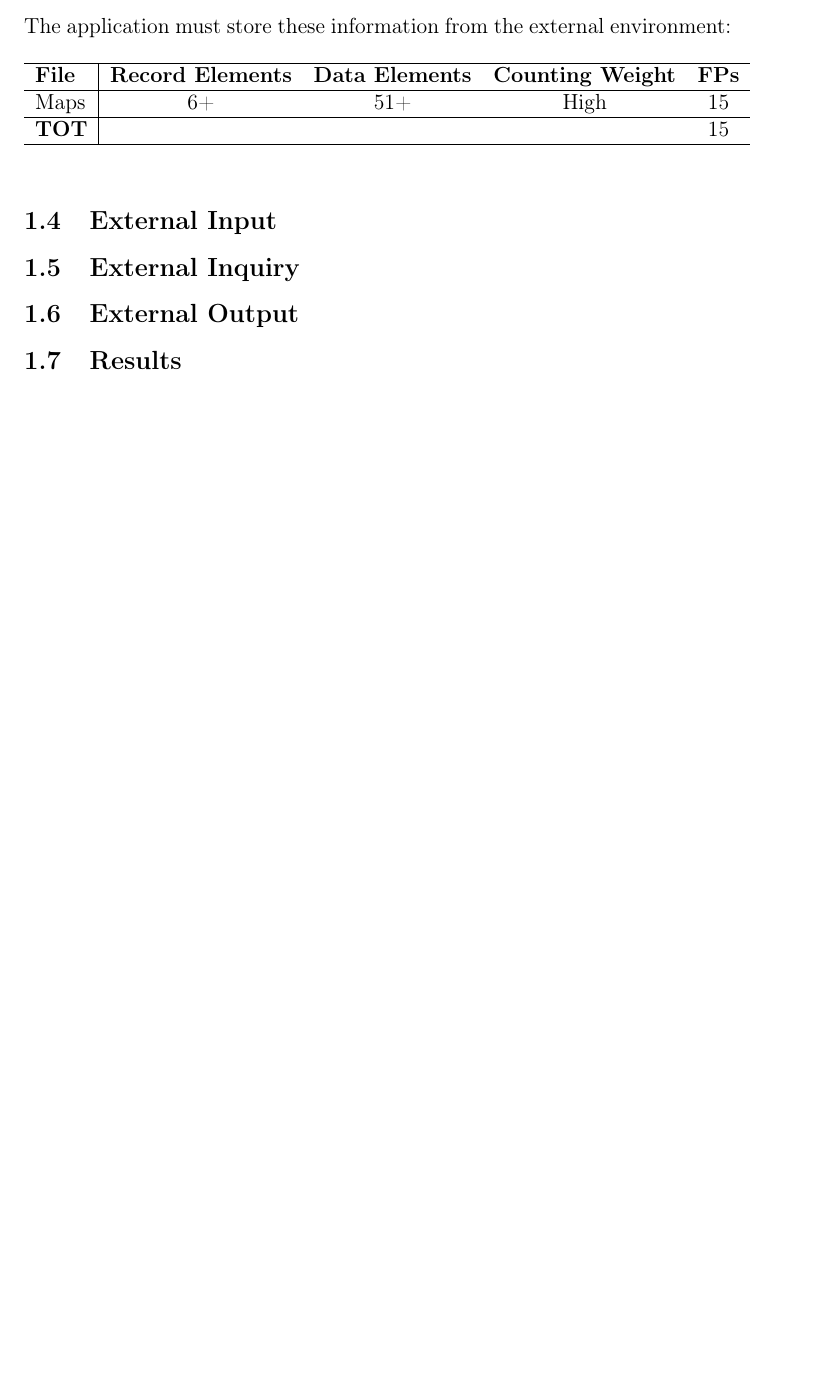
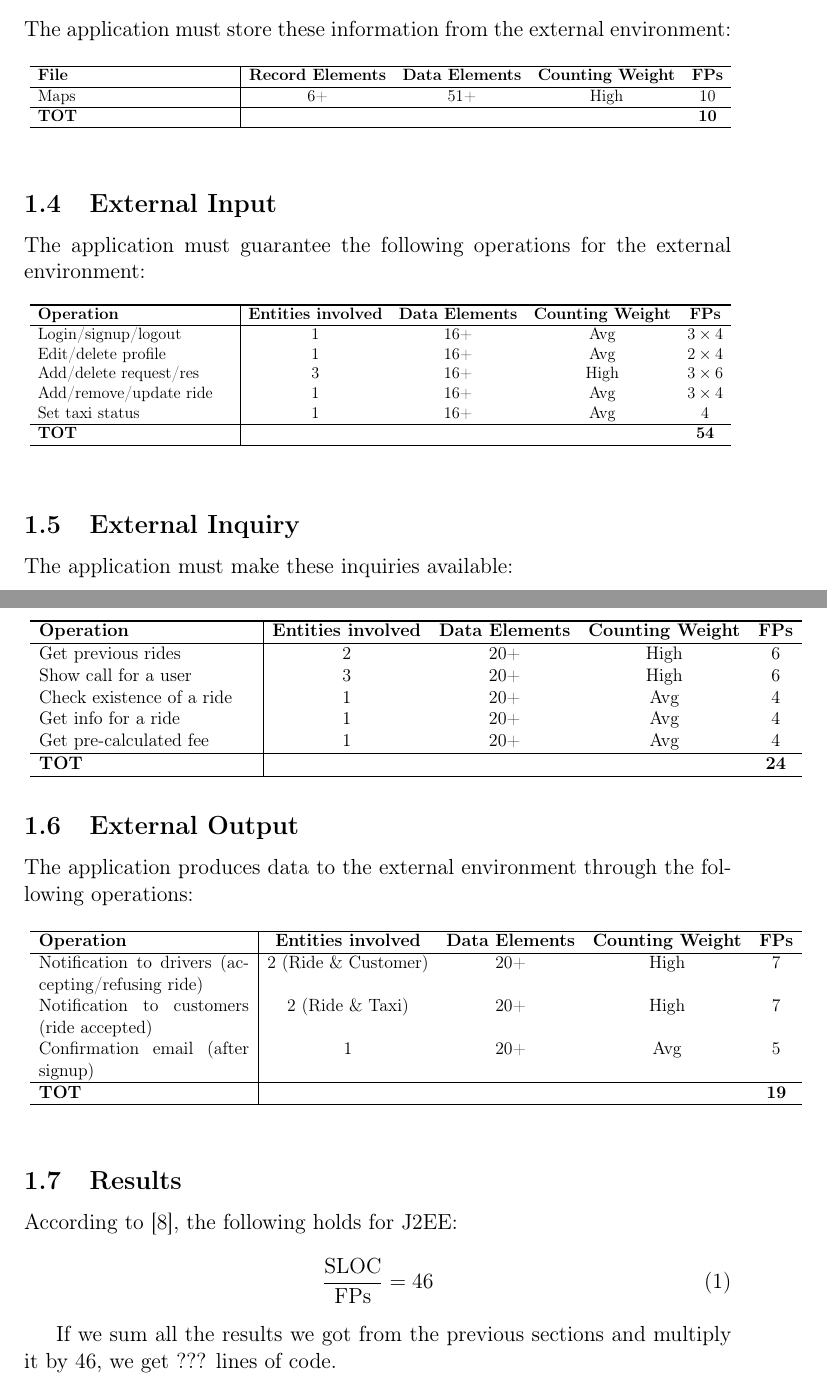
Before and after one commit to Matt8white/MyTaxiService-Albanese-Bianchi-Carlucci, a LaTeX document (planning/planning.tex, which reads planning/fp.tex): part of page 4 of 9 before the commit and two parts of pages 4 and 5 of 10 after it, the two joined at a grey line, cut so that both start at the same text, the shorter picture padded with empty space. Compiled offline with pdfLaTeX.

Commit message:
fp draft almost complete

```diff
--- a/planning/fp.tex
+++ b/planning/fp.tex
@@ -57,50 +57,107 @@ The application must store these information from the external environment:
 \begin{table}[h]
     \label{tab:eif}
     \centering
-
-    \begin{tabular}{l|cccc}
+    \resizebox{1\textwidth}{!}{
+    \begin{tabular}{p{5cm}|cccc}
     \hline
 
     \hline
     \textbf{File} & \textbf{Record Elements} & \textbf{Data Elements} & \textbf{Counting Weight} & \textbf{FPs} \\
     \hline
-        Maps    &   6+     &   51+     &   High    &   15 \\
-        %PaymentInfo    &   2--5    &   51+     &   High    &   15 \\
+        Maps    &   6+     &   51+     &   High    &   10 \\
+        %PaymentInfo    &   2--5    &   51+     &   High    &   10 \\
     \hline
-        \textbf{TOT}    &   &   &   & 15 \\ %30 \\
+        \textbf{TOT}    &   &   &   & \textbf{10} \\
     \hline
 
-    \end{tabular}
+    \end{tabular}}
 \end{table}
 
 
 \subsection{External Input} % (fold)
 \label{sub:ei}
+The application must guarantee the following operations for the external environment:
 
-% \begin{table}[h]
-%     \label{tab:ei}
-%     \centering
+\begin{table}[h]
+    \label{tab:ei}
+    \centering
+    \resizebox{1\textwidth}{!}{
+    \begin{tabular}{p{5cm}|cccc}
+    \hline
 
-%     \begin{tabular}{l|cccc}
-%     \hline
+    \hline
+    \textbf{Operation} & \textbf{Entities involved} & \textbf{Data Elements} & \textbf{Counting Weight} & \textbf{FPs} \\
+    \hline
+        Login/signup/logout    &   1     &   16+     &   Avg    &   $3 \times 4$ \\
+        Edit/delete profile    &   1     &   16+     &   Avg    &   $2 \times 4$ \\
+        Add/delete request/res   &   3   &   16+     &   High    &   $3 \times 6$ \\
+        Add/remove/update ride           &    1    &    16+  &  Avg & $3 \times 4$ \\
+        Set   taxi status                      &     1    &   16+ &   Avg &   4 \\
 
-%     \hline
-%     \textbf{Operation} & \textbf{File Types} & \textbf{Data Elements} & \textbf{Counting Weight} & \textbf{FPs} \\
-%     %\hline
-%         %Maps    &   6+     &   51+     &   High    &   ?? \\
+    \hline
+       \textbf{TOT}    &   &   &   & \textbf{54} \\
+    \hline
 
-%     %\hline
-%     %    \textbf{TOT}    &   &   &   & 15 %30 \\
-%     \hline
-
-%     \end{tabular}
-% \end{table}
+    \end{tabular}}
+\end{table}
 
 \subsection{External Inquiry} % (fold)
 \label{sub:eiq}
+The application must make these inquiries available:
+
+\begin{table}[h]
+    \label{tab:eiq}
+    \centering
+    \resizebox{1.1\textwidth}{!}{
+    \begin{tabular}{p{5cm}|cccc}
+    \hline
+
+    \hline
+    \textbf{Operation} & \textbf{Entities involved} & \textbf{Data Elements} & \textbf{Counting Weight} & \textbf{FPs} \\
+    \hline
+        Get   previous rides    &   2     &   20+     &   High    &   6 \\
+        Show  call for a user                &   3      &  20+       & High  & 6 \\
+        Check existence of a ride           &   1       &   20+     & Avg   & 4 \\
+        Get   info for a ride                 &   1       &   20+     & Avg   &   4 \\
+        Get   pre-calculated fee              &   1       &   20+     &   Avg &   4  \\
+    \hline
+       \textbf{TOT}    &   &   &   & \textbf{24}\\
+    \hline
+
+    \end{tabular}}
+\end{table}
 
 \subsection{External Output} % (fold)
 \label{sub:eo}
+The application produces data to the external environment through the following operations:
+
+\begin{table}[h]
+    \label{tab:eo}
+    \centering
+    \resizebox{1.1\textwidth}{!}{
+    \begin{tabular}{p{5cm}|cccc}
+    \hline
+
+    \hline
+    \textbf{Operation} & \textbf{Entities involved} & \textbf{Data Elements} & \textbf{Counting Weight} & \textbf{FPs} \\
+    \hline
+        Notification to drivers (accepting/refusing ride)              &   2 (Ride \& Customer)       &   20+     &   High &   7  \\
+        Notification to customers (ride accepted)           &   2 (Ride \& Taxi)            &   20+     &   High    & 7 \\
+        Confirmation email (after signup)             &       1                           &   20+     &   Avg     & 5 \\
+    \hline
+       \textbf{TOT}    &   &   &   & \textbf{19} \\
+    \hline
+
+    \end{tabular}}
+\end{table}
 
 \subsection{Results} % (fold)
 \label{sub:results}
+% >>>>>>>> TODO: così siamo a 189, mi sembra veramente tanto. DA RIVEDERE
+According to \cite{bib:fp}, the following holds for J2EE:
+\begin{equation}
+    \frac{\mbox{SLOC}}{\mbox{FPs}} = 46
+\end{equation}
+
+If we sum all the results we got from the previous sections and multiply it by 46, we get ??? lines of code.
+% DIRE quanto giusto / sbagliato sia questo numero di SLOC
```
Also changed, not shown: planning/planning.tex (+3 -1 lines), planning/fp.tex (20 more changed lines).
